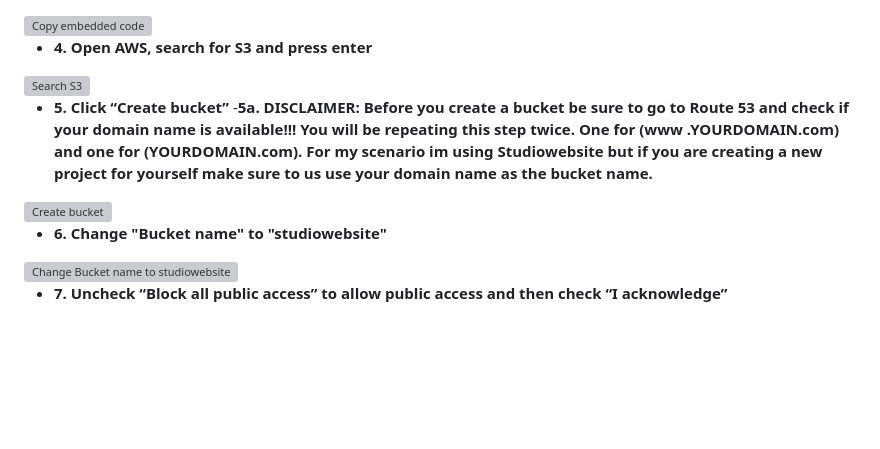
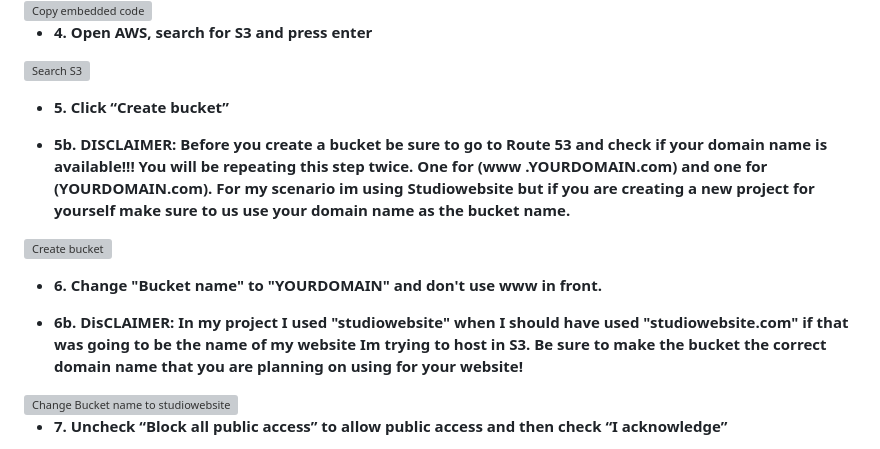
Before and after one commit to iamMichaelSmith/HostStaticWebsiteOnS3, a Markdown page: README.md, the part around the change printed below. Rendered like a GitHub page; blank space fills up the shorter version; grey boxes are pictures that could not be loaded.

```diff
--- a/README.md
+++ b/README.md
@@ -47,11 +40,14 @@ Project consists of hosting a static website on AWS S3.
 <img src="https://i.imgur.com/DOCwi8o.png" height="40%" width="40%" alt="Search S3"/>
 
 - <b>5. Click “Create bucket”</b>
--<b>5a. DISCLAIMER: Before you create a bucket be sure to go to Route 53 and check if your domain name is available!!! You will be repeating this step twice. One for (www .YOURDOMAIN.com) and one for (YOURDOMAIN.com). For my scenario im using Studiowebsite but if you are creating a new project for yourself make sure to us use your domain name as the bucket name.</b>
+
+- <b>5b. DISCLAIMER: Before you create a bucket be sure to go to Route 53 and check if your domain name is available!!! You will be repeating this step twice. One for (www .YOURDOMAIN.com) and one for (YOURDOMAIN.com). For my scenario im using Studiowebsite but if you are creating a new project for yourself make sure to us use your domain name as the bucket name.</b>
 
 <img src="https://i.imgur.com/AgiaGfq.png" height="40%" width="40%" alt="Create bucket"/>
 
-- <b>6. Change "Bucket name" to "studiowebsite"</b>
+- <b>6. Change "Bucket name" to "YOURDOMAIN" and don't use www in front.</b>
+
+- <b>6b. DisCLAIMER: In my project I used "studiowebsite" when I should have used "studiowebsite.com" if that was going to be the name of my website Im trying to host in S3. Be sure to make the bucket the correct domain name that you are planning on using for your website!
 
  <img src="https://i.imgur.com/jSWMZzH.jpg" height="40%" width="40%" alt="Change Bucket name to studiowebsite"/>
 
```
Also changed, not shown: other parts of README.md (+18 -22 lines).
